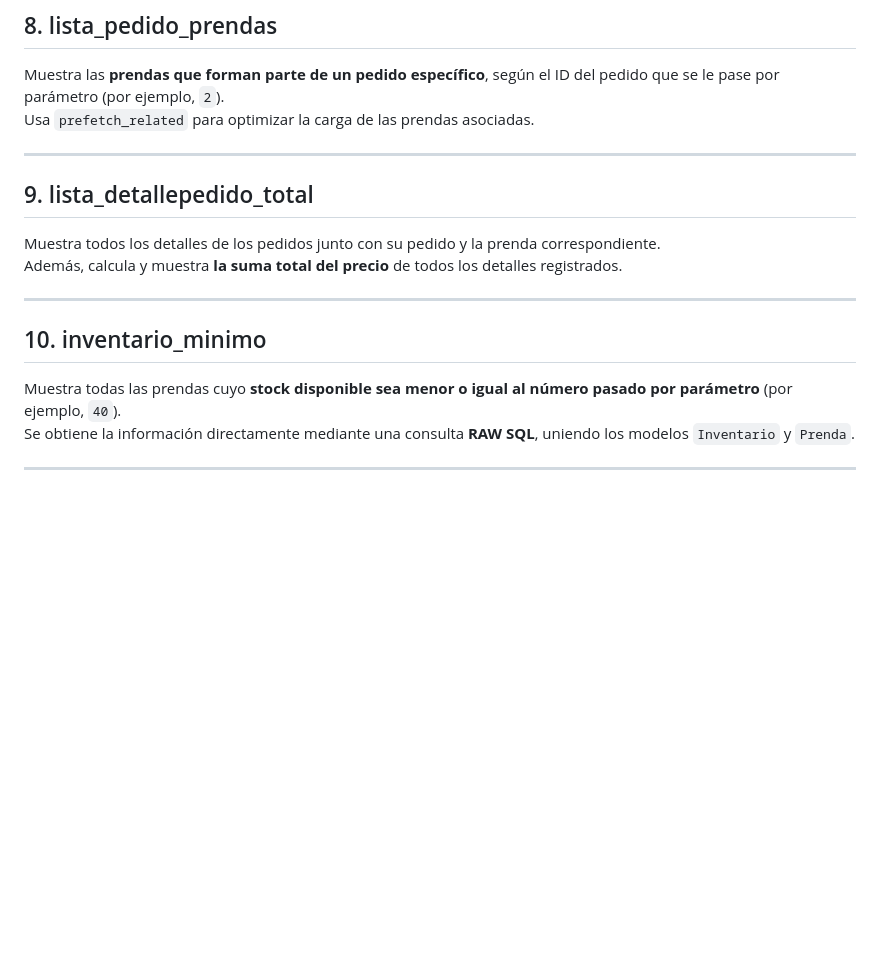
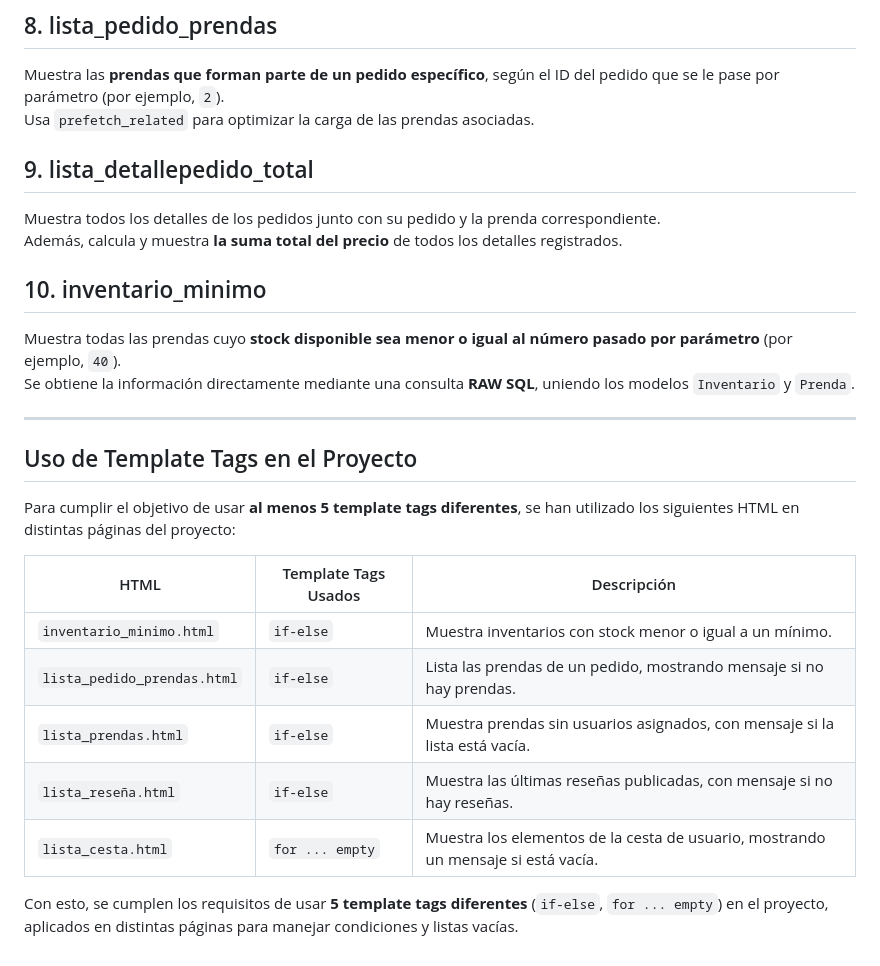
Before and after one commit to DavidRiosV/Tienda-de-ropa, a Markdown page: README.md, the part around the change printed below. Drawn GitHub-style; blank space fills up the shorter version.

Commit message:
ifelse_empty

```diff
--- a/README.md
+++ b/README.md
@@ -214,16 +183,26 @@ Se ordenan por fecha **de más reciente a más antigua**.
 Muestra las **prendas que forman parte de un pedido específico**, según el ID del pedido que se le pase por parámetro (por ejemplo, `2`).
 Usa `prefetch_related` para optimizar la carga de las prendas asociadas.
 
----
-
 ## 9. lista_detallepedido_total
 Muestra todos los detalles de los pedidos junto con su pedido y la prenda correspondiente.
 Además, calcula y muestra **la suma total del precio** de todos los detalles registrados.
-
----
 
 ## 10. inventario_minimo
 Muestra todas las prendas cuyo **stock disponible sea menor o igual al número pasado por parámetro** (por ejemplo, `40`).
 Se obtiene la información directamente mediante una consulta **RAW SQL**, uniendo los modelos `Inventario` y `Prenda`.
 
 ---
+
+## Uso de Template Tags en el Proyecto
+
+Para cumplir el objetivo de usar **al menos 5 template tags diferentes**, se han utilizado los siguientes HTML en distintas páginas del proyecto:
+
+| HTML                        | Template Tags Usados                | Descripción                                               |
+|------------------------------|-----------------------------------|-----------------------------------------------------------|
+| `inventario_minimo.html`     | `if-else`                         | Muestra inventarios con stock menor o igual a un mínimo. |
+| `lista_pedido_prendas.html`  | `if-else`                         | Lista las prendas de un pedido, mostrando mensaje si no hay prendas. |
+| `lista_prendas.html`          | `if-else`                         | Muestra prendas sin usuarios asignados, con mensaje si la lista está vacía. |
+| `lista_reseña.html`           | `if-else`                         | Muestra las últimas reseñas publicadas, con mensaje si no hay reseñas. |
+| `lista_cesta.html`            | `for ... empty`                    | Muestra los elementos de la cesta de usuario, mostrando un mensaje si está vacía. |
+
+Con esto, se cumplen los requisitos de usar **5 template tags diferentes** (`if-else`, `for ... empty`) en el proyecto, aplicados en distintas páginas para manejar condiciones y listas vacías.
```
Also changed, not shown: other parts of README.md (+12 -43 lines).
